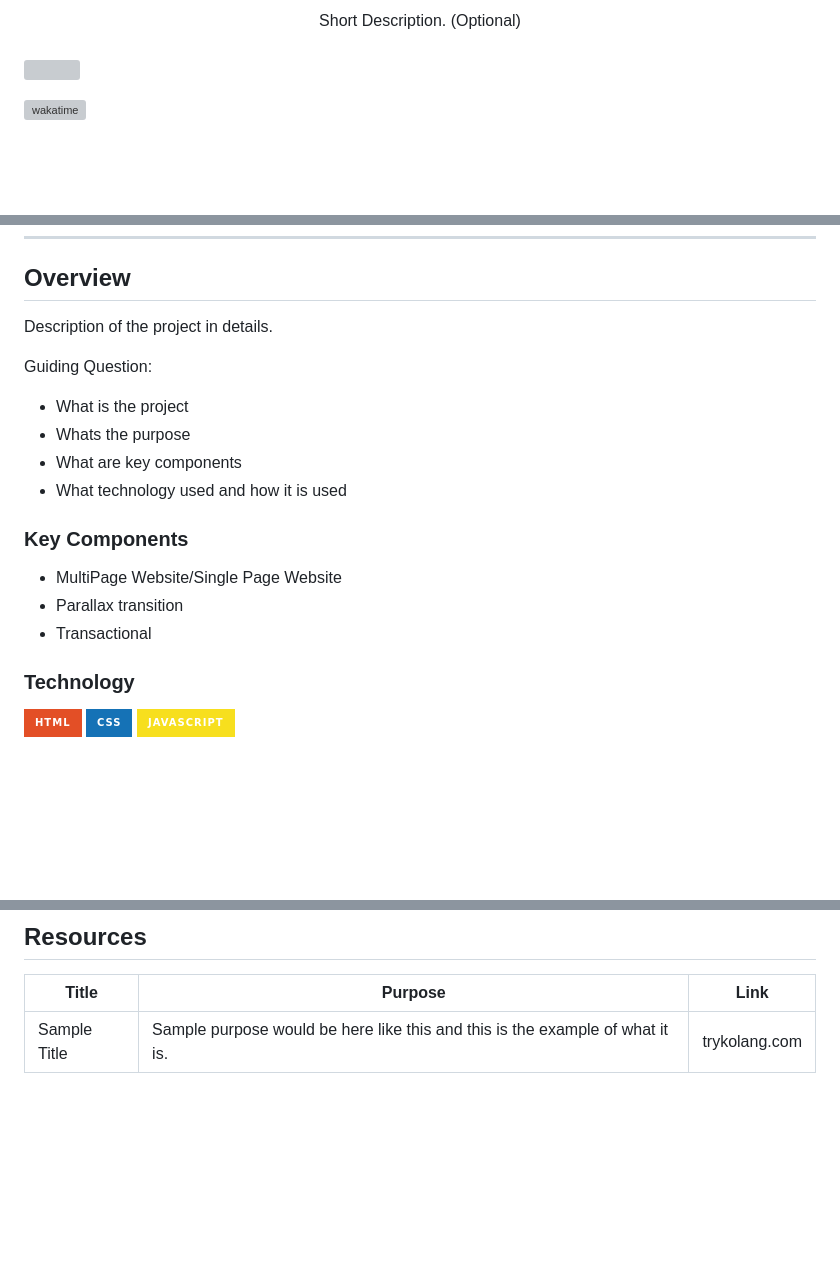
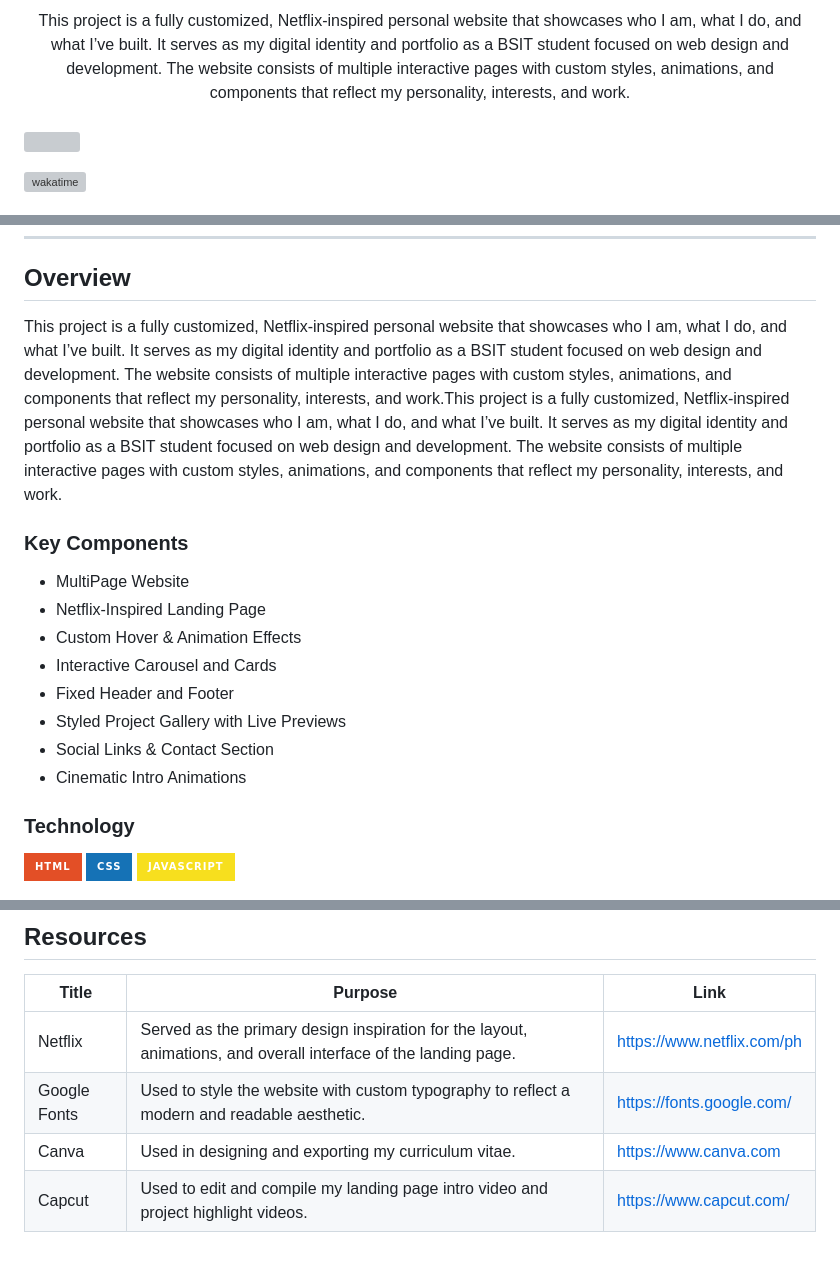
Before and after one commit to Chi-Rimando06/WD-Finals, a Markdown page: readme.md, 3 parts joined by grey strips. GitHub-like rendering; badges without logos; blank space fills up the shorter version; grey boxes are pictures that could not be loaded.

Commit message:
docs: add final project resources and portfolio documentation

```diff
--- a/readme.md
+++ b/readme.md
@@ -14,5 +13,5 @@
 <div align="center">
-  Short Description. (Optional)
+  This project is a fully customized, Netflix-inspired personal website that showcases who I am, what I do, and what I’ve built. It serves as my digital identity and portfolio as a BSIT student focused on web design and development. The website consists of multiple interactive pages with custom styles, animations, and components that reflect my personality, interests, and work.
 </div>
 
 <br />
@@ -53,21 +52,16 @@
 
 ## Overview
 
-<!-- TODO: To be changed -->
-<!-- The following are just sample -->
-Description of the project in details.
-
-Guiding Question:
-- What is the project
-- Whats the purpose
-- What are key components
-- What technology used and how it is used
+This project is a fully customized, Netflix-inspired personal website that showcases who I am, what I do, and what I’ve built. It serves as my digital identity and portfolio as a BSIT student focused on web design and development. The website consists of multiple interactive pages with custom styles, animations, and components that reflect my personality, interests, and work.This project is a fully customized, Netflix-inspired personal website that showcases who I am, what I do, and what I’ve built. It serves as my digital identity and portfolio as a BSIT student focused on web design and development. The website consists of multiple interactive pages with custom styles, animations, and components that reflect my personality, interests, and work.
 
 ### Key Components
-<!-- TODO: List of Key Components -->
-<!-- The following are just sample -->
-- MultiPage Website/Single Page Website
-- Parallax transition
-- Transactional
+- MultiPage Website
+- Netflix-Inspired Landing Page
+- Custom Hover & Animation Effects
+- Interactive Carousel and Cards
+- Fixed Header and Footer
+- Styled Project Gallery with Live Previews
+- Social Links & Contact Section
+- Cinematic Intro Animations
 
 ### Technology
@@ -116,3 +108,6 @@ WD-ProjectName
 | Title | Purpose | Link |
 |-|-|-|
-| Sample Title | Sample purpose would be here like this and this is the example of what it is. | trykolang.com |
+| Netflix | Served as the primary design inspiration for the layout, animations, and overall interface of the landing page. | https://www.netflix.com/ph |
+| Google Fonts | Used to style the website with custom typography to reflect a modern and readable aesthetic. | https://fonts.google.com/ |
+| Canva | Used in designing and exporting my curriculum vitae. | https://www.canva.com |
+| Capcut | Used to edit and compile my landing page intro video and project highlight videos. | https://www.capcut.com/ |
```
Also changed, not shown: other parts of readme.md (+2 -5 lines).
